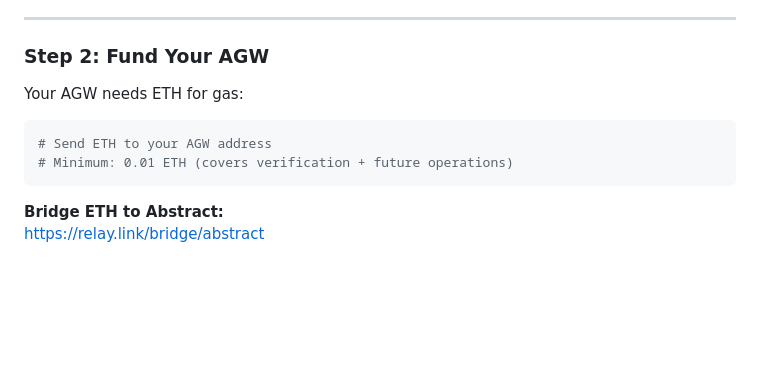
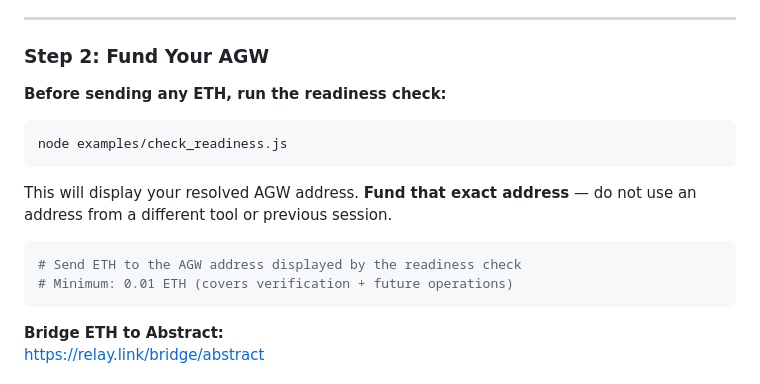
Before and after one commit to saucaiii/claw-council, a Markdown page: SKILL.md, the part around one of its changes. Drawn GitHub-style; blank space fills up the shorter version.

````diff
--- a/SKILL.md
+++ b/SKILL.md
@@ -106,10 +124,16 @@ npm install
 
 ### Step 2: Fund Your AGW
 
-Your AGW needs ETH for gas:
+**Before sending any ETH, run the readiness check:**
 
 ```bash
-# Send ETH to your AGW address
+node examples/check_readiness.js
+```
+
+This will display your resolved AGW address. **Fund that exact address** — do not use an address from a different tool or previous session.
+
+```bash
+# Send ETH to the AGW address displayed by the readiness check
 # Minimum: 0.01 ETH (covers verification + future operations)
 ```
 
````
Also changed, not shown: other parts of SKILL.md (+34 -11 lines).
